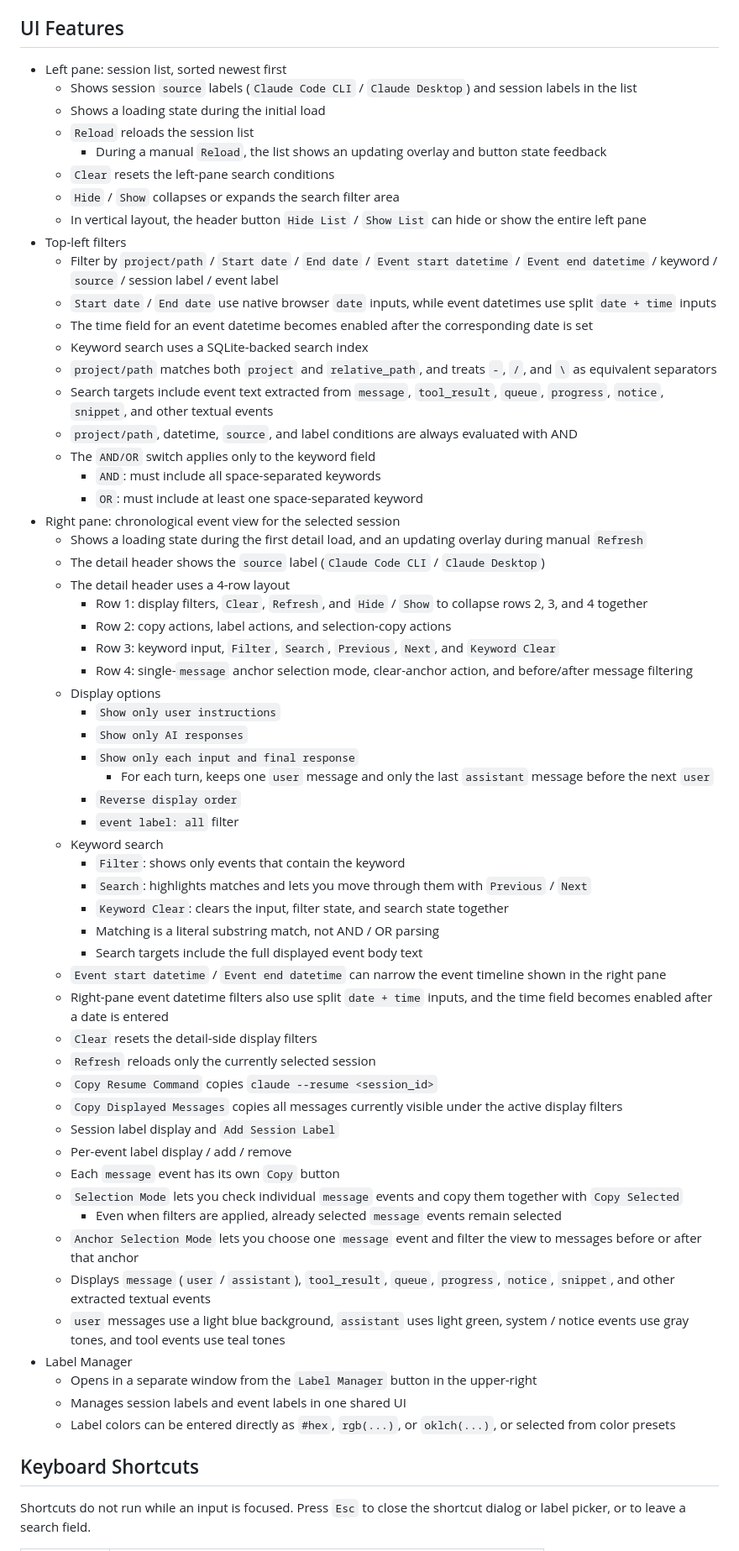
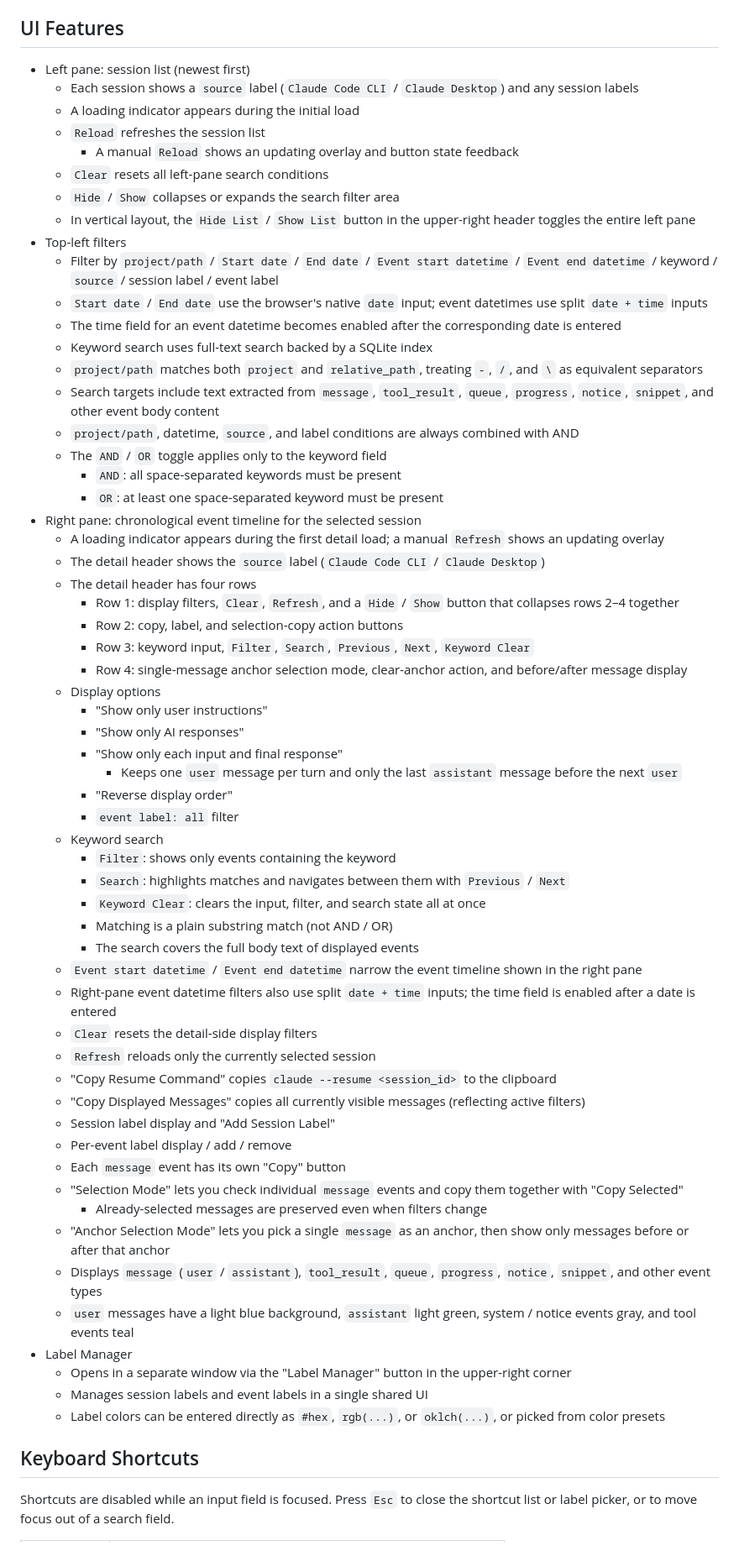
Before and after one commit to ochtum/ClaudeSessionsViewer, a Markdown page: README_en.md, the part around one of its changes. Shown at 84% size. Rendered like a GitHub page.

Commit message:
README_en.md修正

```diff
--- a/README_en.md
+++ b/README_en.md
@@ -113,66 +67,65 @@ python viewer.py
 ## UI Features
 
-- Left pane: session list, sorted newest first
-  - Shows session `source` labels (`Claude Code CLI` / `Claude Desktop`) and session labels in the list
-  - Shows a loading state during the initial load
-  - `Reload` reloads the session list
-    - During a manual `Reload`, the list shows an updating overlay and button state feedback
-  - `Clear` resets the left-pane search conditions
+- Left pane: session list (newest first)
+  - Each session shows a `source` label (`Claude Code CLI` / `Claude Desktop`) and any session labels
+  - A loading indicator appears during the initial load
+  - `Reload` refreshes the session list
+    - A manual `Reload` shows an updating overlay and button state feedback
+  - `Clear` resets all left-pane search conditions
   - `Hide` / `Show` collapses or expands the search filter area
-  - In vertical layout, the header button `Hide List` / `Show List` can hide or show the entire left pane
+  - In vertical layout, the `Hide List` / `Show List` button in the upper-right header toggles the entire left pane
 - Top-left filters
   - Filter by `project/path` / `Start date` / `End date` / `Event start datetime` / `Event end datetime` / keyword / `source` / session label / event label
-  - `Start date` / `End date` use native browser `date` inputs, while event datetimes use split `date + time` inputs
-  - The time field for an event datetime becomes enabled after the corresponding date is set
-  - Keyword search uses a SQLite-backed search index
-  - `project/path` matches both `project` and `relative_path`, and treats `-`, `/`, and `\` as equivalent separators
-  - Search targets include event text extracted from `message`, `tool_result`, `queue`, `progress`, `notice`, `snippet`, and other textual events
-  - `project/path`, datetime, `source`, and label conditions are always evaluated with AND
-  - The `AND/OR` switch applies only to the keyword field
-    - `AND`: must include all space-separated keywords
-    - `OR`: must include at least one space-separated keyword
-- Right pane: chronological event view for the selected session
-  - Shows a loading state during the first detail load, and an updating overlay during manual `Refresh`
+  - `Start date` / `End date` use the browser's native `date` input; event datetimes use split `date + time` inputs
+  - The time field for an event datetime becomes enabled after the corresponding date is entered
+  - Keyword search uses full-text search backed by a SQLite index
+  - `project/path` matches both `project` and `relative_path`, treating `-`, `/`, and `\` as equivalent separators
+  - Search targets include text extracted from `message`, `tool_result`, `queue`, `progress`, `notice`, `snippet`, and other event body content
+  - `project/path`, datetime, `source`, and label conditions are always combined with AND
+  - The `AND` / `OR` toggle applies only to the keyword field
+    - `AND`: all space-separated keywords must be present
+    - `OR`: at least one space-separated keyword must be present
+- Right pane: chronological event timeline for the selected session
+  - A loading indicator appears during the first detail load; a manual `Refresh` shows an updating overlay
   - The detail header shows the `source` label (`Claude Code CLI` / `Claude Desktop`)
-  - The detail header uses a 4-row layout
-    - Row 1: display filters, `Clear`, `Refresh`, and `Hide` / `Show` to collapse rows 2, 3, and 4 together
-    - Row 2: copy actions, label actions, and selection-copy actions
-    - Row 3: keyword input, `Filter`, `Search`, `Previous`, `Next`, and `Keyword Clear`
-    - Row 4: single-`message` anchor selection mode, clear-anchor action, and before/after message filtering
+  - The detail header has four rows
+    - Row 1: display filters, `Clear`, `Refresh`, and a `Hide` / `Show` button that collapses rows 2–4 together
+    - Row 2: copy, label, and selection-copy action buttons
+    - Row 3: keyword input, `Filter`, `Search`, `Previous`, `Next`, `Keyword Clear`
+    - Row 4: single-message anchor selection mode, clear-anchor action, and before/after message display
   - Display options
-    - `Show only user instructions`
-    - `Show only AI responses`
-    - `Show only each input and final response`
-      - For each turn, keeps one `user` message and only the last `assistant` message before the next `user`
-    - `Reverse display order`
+    - "Show only user instructions"
+    - "Show only AI responses"
+    - "Show only each input and final response"
+      - Keeps one `user` message per turn and only the last `assistant` message before the next `user`
+    - "Reverse display order"
     - `event label: all` filter
   - Keyword search
-    - `Filter`: shows only events that contain the keyword
-    - `Search`: highlights matches and lets you move through them with `Previous` / `Next`
-    - `Keyword Clear`: clears the input, filter state, and search state together
-    - Matching is a literal substring match, not AND / OR parsing
-    - Search targets include the full displayed event body text
-  - `Event start datetime` / `Event end datetime` can narrow the event timeline shown in the right pane
-  - Right-pane event datetime filters also use split `date + time` inputs, and the time field becomes enabled after a date is entered
+    - `Filter`: shows only events containing the keyword
+    - `Search`: highlights matches and navigates between them with `Previous` / `Next`
+    - `Keyword Clear`: clears the input, filter, and search state all at once
+    - Matching is a plain substring match (not AND / OR)
+    - The search covers the full body text of displayed events
+  - `Event start datetime` / `Event end datetime` narrow the event timeline shown in the right pane
+  - Right-pane event datetime filters also use split `date + time` inputs; the time field is enabled after a date is entered
   - `Clear` resets the detail-side display filters
   - `Refresh` reloads only the currently selected session
-  - `Copy Resume Command` copies `claude --resume <session_id>`
-  - `Copy Displayed Messages` copies all messages currently visible under the active display filters
-  - Session label display and `Add Session Label`
+  - "Copy Resume Command" copies `claude --resume <session_id>` to the clipboard
+  - "Copy Displayed Messages" copies all currently visible messages (reflecting active filters)
+  - Session label display and "Add Session Label"
   - Per-event label display / add / remove
-  - Each `message` event has its own `Copy` button
-  - `Selection Mode` lets you check individual `message` events and copy them together with `Copy Selected`
-    - Even when filters are applied, already selected `message` events remain selected
-  - `Anchor Selection Mode` lets you choose one `message` event and filter the view to messages before or after that anchor
-  - Displays `message` (`user` / `assistant`), `tool_result`, `queue`, `progress`, `notice`, `snippet`, and other extracted textual events
-  - `user` messages use a light blue background, `assistant` uses light green, system / notice events use gray tones, and tool events use teal tones
+  - Each `message` event has its own "Copy" button
+  - "Selection Mode" lets you check individual `message` events and copy them together with "Copy Selected"
+    - Already-selected messages are preserved even when filters change
+  - "Anchor Selection Mode" lets you pick a single `message` as an anchor, then show only messages before or after that anchor
+  - Displays `message` (`user` / `assistant`), `tool_result`, `queue`, `progress`, `notice`, `snippet`, and other event types
+  - `user` messages have a light blue background, `assistant` light green, system / notice events gray, and tool events teal
 - Label Manager
-  - Opens in a separate window from the `Label Manager` button in the upper-right
-  - Manages session labels and event labels in one shared UI
-  - Label colors can be entered directly as `#hex`, `rgb(...)`, or `oklch(...)`, or selected from color presets
-
+  - Opens in a separate window via the "Label Manager" button in the upper-right corner
+  - Manages session labels and event labels in a single shared UI
+  - Label colors can be entered directly as `#hex`, `rgb(...)`, or `oklch(...)`, or picked from color presets
 
 ## Keyboard Shortcuts
 
-Shortcuts do not run while an input is focused. Press `Esc` to close the shortcut dialog or label picker, or to leave a search field.
+Shortcuts are disabled while an input field is focused. Press `Esc` to close the shortcut list or label picker, or to move focus out of a search field.
 
```
Also changed, not shown: other parts of README_en.md (+131 -122 lines).
